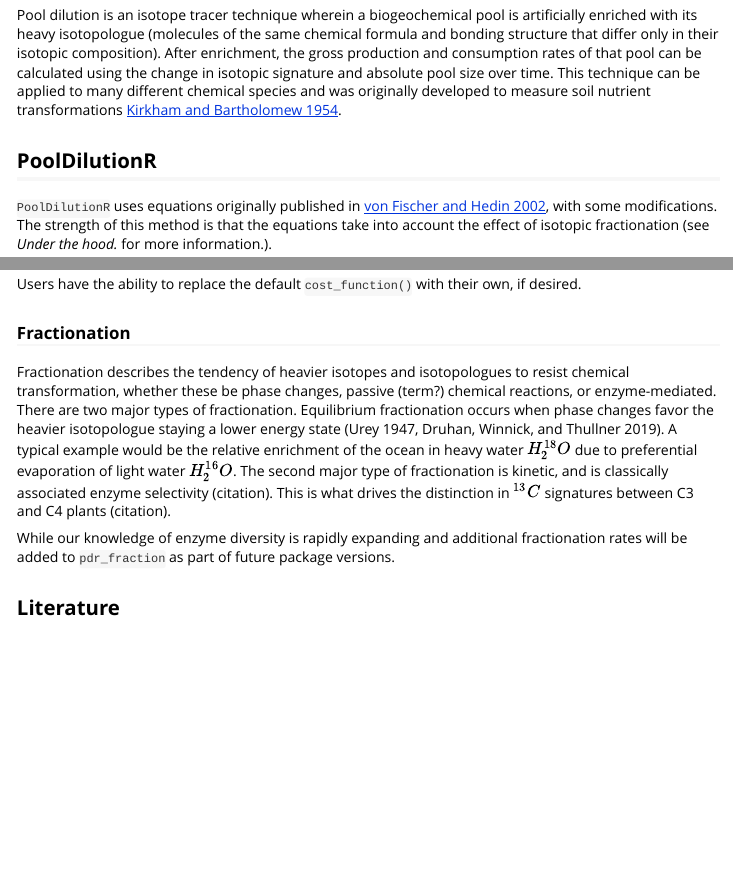
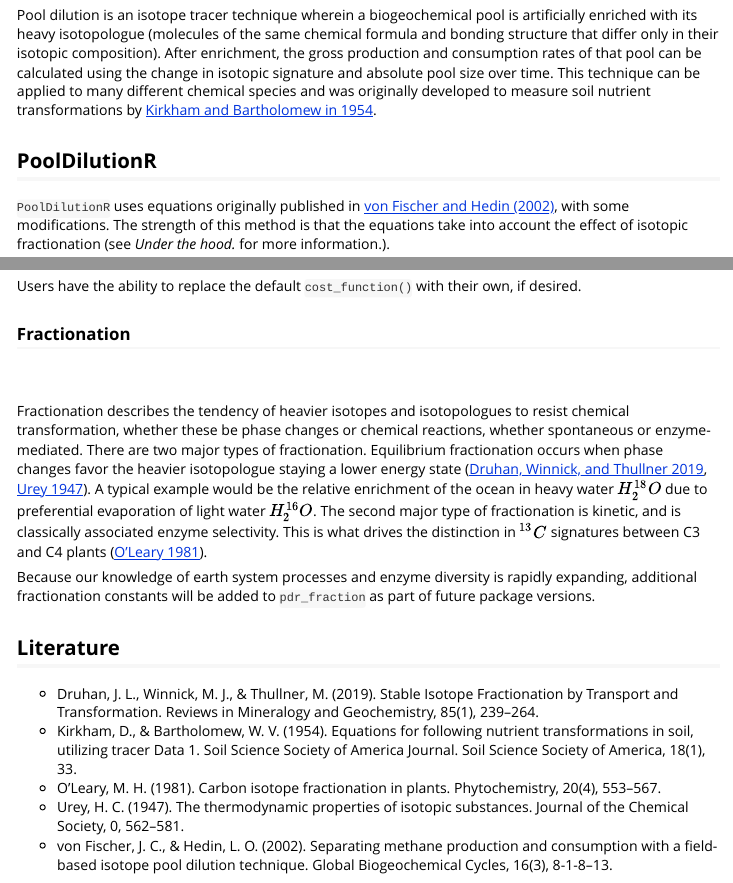
Before and after one commit to COMPASS-DOE/PoolDilutionR, an R Markdown document (vignettes/Intro_PoolDilutionR.Rmd): the page in a window 1100 px wide, from 130 px down, and a second part further down, joined at a grey line. Rendered offline with R 4.5, knitr and Pandoc, with nearby package versions.

Commit message:
references

```diff
--- a/vignettes/Intro_PoolDilutionR.Rmd
+++ b/vignettes/Intro_PoolDilutionR.Rmd
@@ -21,12 +21,12 @@ knitr::opts_chunk$set(
 
 # What is Pool Dilution?
 
-Pool dilution is an isotope tracer technique wherein a biogeochemical pool is artificially enriched with its heavy isotopologue (molecules of the same chemical formula and bonding structure that differ only in their isotopic composition). After enrichment, the gross production and consumption rates of that pool can be calculated using the change in isotopic signature and absolute pool size over time. This technique can be applied to many different chemical species and was originally developed to measure soil nutrient transformations [Kirkham and Bartholomew 1954](https://doi.org/10.2136/sssaj1954.03615995001800010009x).
+Pool dilution is an isotope tracer technique wherein a biogeochemical pool is artificially enriched with its heavy isotopologue (molecules of the same chemical formula and bonding structure that differ only in their isotopic composition). After enrichment, the gross production and consumption rates of that pool can be calculated using the change in isotopic signature and absolute pool size over time. This technique can be applied to many different chemical species and was originally developed to measure soil nutrient transformations by [Kirkham and Bartholomew in 1954](https://doi.org/10.2136/sssaj1954.03615995001800010009x).
 
 
 ## PoolDilutionR
 
-`PoolDilutionR` uses equations originally published in [von Fischer and Hedin 2002](https://doi.org/10.1029/2001GB001448), with some modifications. The strength of this method is that the equations take into account the effect of isotopic fractionation (see *Under the hood.* for more information.).
+`PoolDilutionR` uses equations originally published in [von Fischer and Hedin (2002)](https://doi.org/10.1029/2001GB001448), with some modifications. The strength of this method is that the equations take into account the effect of isotopic fractionation (see *Under the hood.* for more information.).
 \
 
 
@@ -418,9 +420,16 @@ $$E = \left(\sum_{t=1}^j\frac {AP_{obs}(t) - AP_{pred}(t)}{SD_{obs-AP}}\right) *
 Users have the ability to replace the default `cost_function()` with their own, if desired.
 
 ### Fractionation
+\
+\
+Fractionation describes the tendency of heavier isotopes and isotopologues to resist chemical transformation, whether these be phase changes or chemical reactions, whether spontaneous or enzyme-mediated. There are two major types of fractionation. Equilibrium fractionation occurs when phase changes favor the heavier isotopologue staying a lower energy state ([Druhan, Winnick, and Thullner 2019](https://doi.org/10.2138/rmg.2019.85.8), [Urey 1947](https://doi.org/10.1039/JR9470000562)). A typical example would be the relative enrichment of the ocean in heavy water $H_2^{18}O$ due to preferential evaporation of light water $H_2^{16}O$. The second major type of fractionation is kinetic, and is classically associated enzyme selectivity. This is what drives the distinction in $^{13}C$ signatures between C3 and C4 plants ([O'Leary 1981](https://doi.org/10.1016/0031-9422(81)85134-5)).
 
-Fractionation describes the tendency of heavier isotopes and isotopologues to resist chemical transformation, whether these be phase changes, passive (term?) chemical reactions, or enzyme-mediated. There are two major types of fractionation. Equilibrium fractionation occurs when phase changes favor the heavier isotopologue staying a lower energy state (Urey 1947, Druhan, Winnick, and Thullner 2019). A typical example would be the relative enrichment of the ocean in heavy water $H_2^{18}O$ due to preferential evaporation of light water $H_2^{16}O$. The second major type of fractionation is kinetic, and is classically associated enzyme selectivity (citation). This is what drives the distinction in $^{13}C$ signatures between C3 and C4 plants (citation).
-
-While our knowledge of enzyme diversity is rapidly expanding and additional fractionation rates will be added to `pdr_fraction` as part of future package versions.
+Because our knowledge of earth system processes and enzyme diversity is rapidly expanding, additional fractionation constants will be added to `pdr_fraction` as part of future package versions.
 
 ## Literature
+
+* Druhan, J. L., Winnick, M. J., & Thullner, M. (2019). Stable Isotope Fractionation by Transport and Transformation. Reviews in Mineralogy and Geochemistry, 85(1), 239–264.
+* Kirkham, D., & Bartholomew, W. V. (1954). Equations for following nutrient transformations in soil, utilizing tracer Data 1. Soil Science Society of America Journal. Soil Science Society of America, 18(1), 33.
+* O’Leary, M. H. (1981). Carbon isotope fractionation in plants. Phytochemistry, 20(4), 553–567.
+* Urey, H. C. (1947). The thermodynamic properties of isotopic substances. Journal of the Chemical Society, 0, 562–581.
+* von Fischer, J. C., & Hedin, L. O. (2002). Separating methane production and consumption with a field-based isotope pool dilution technique. Global Biogeochemical Cycles, 16(3), 8-1-8–13.
```
Also changed, not shown: vignettes/Intro_PoolDilutionR.Rmd (26 more changed lines).
